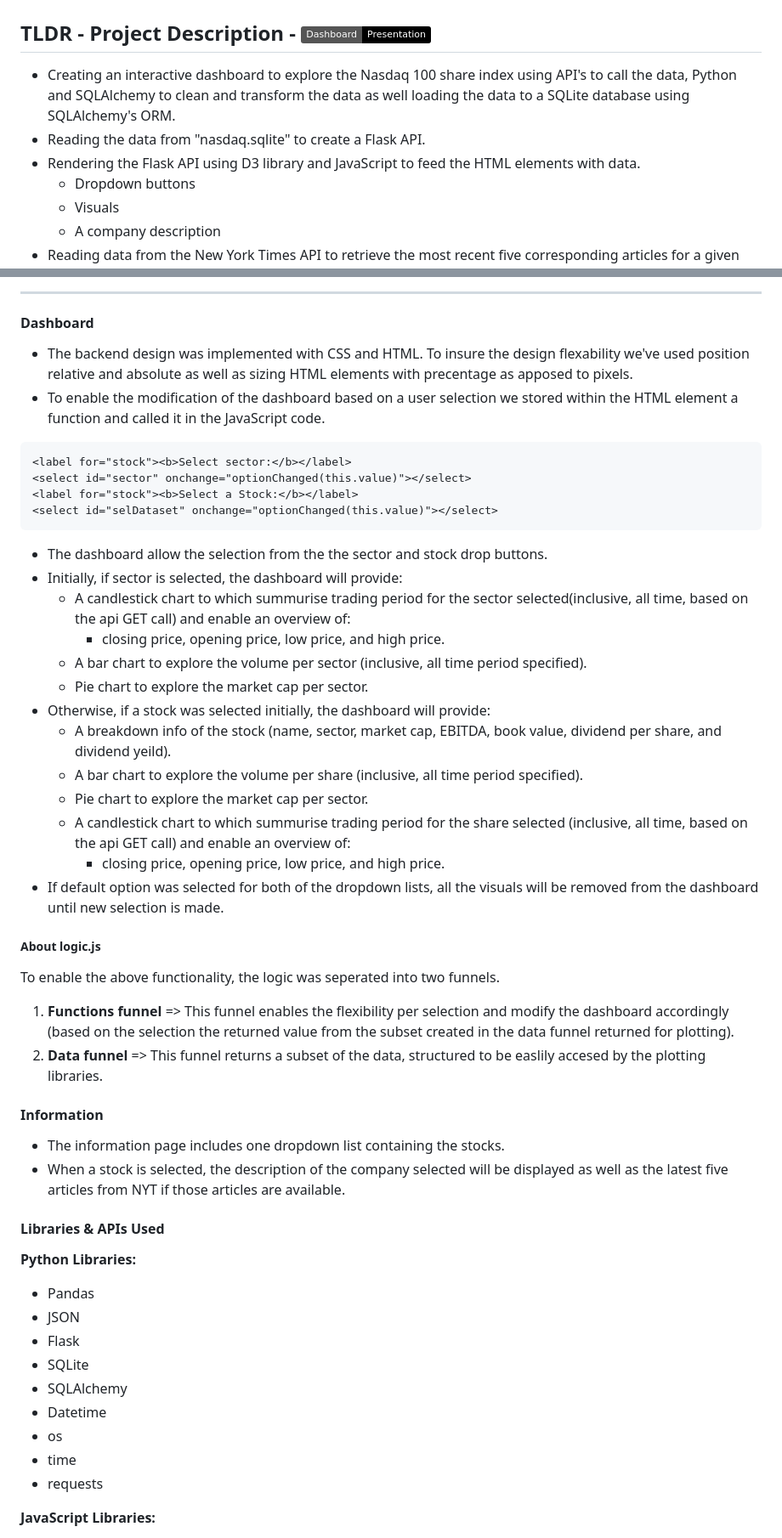
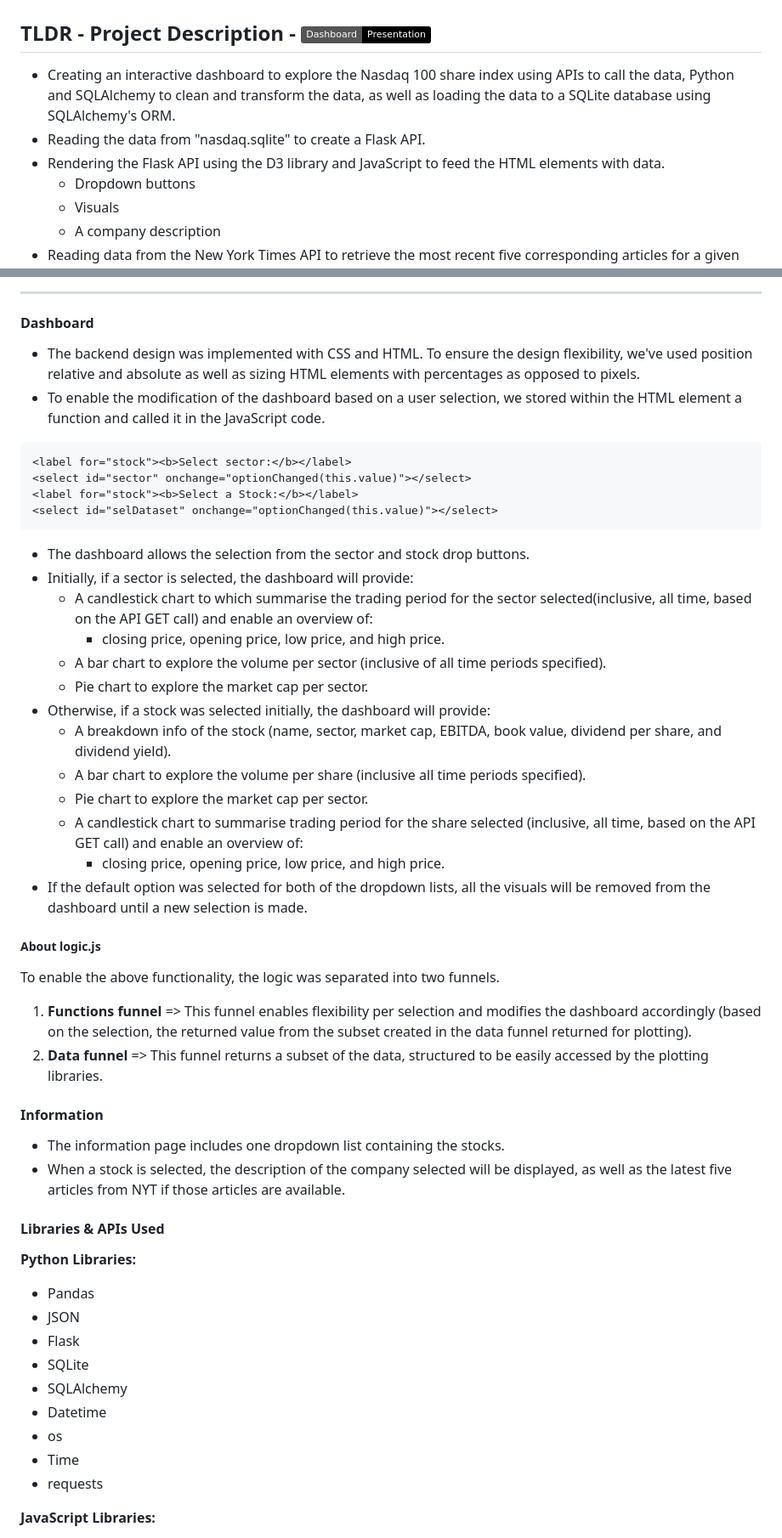
Before and after one commit to Kokolipa/Nasdaq_100, a Markdown page: README.md, 2 parts joined by grey strips. Shown at 85% size. Rendered like a GitHub page; badges without logos.

````diff
--- a/README.md
+++ b/README.md
@@ -1,8 +1,8 @@
 # Nasdaq 100 - Interactive Dashboard
 ## TLDR - Project Description - [![Leaflet-map](https://img.shields.io/badge/Dashboard-Presentation-black?style=flat&logo=atandt)](https://kokolipa.github.io/leaflet-challenge/)
-* Creating an interactive dashboard to explore the Nasdaq 100 share index using API's to call the data, Python and SQLAlchemy to clean and transform the data as well loading the data to a SQLite database using SQLAlchemy's ORM.
+* Creating an interactive dashboard to explore the Nasdaq 100 share index using APIs to call the data, Python and SQLAlchemy to clean and transform the data, as well as loading the data to a SQLite database using SQLAlchemy's ORM.
 * Reading the data from "nasdaq.sqlite" to create a Flask API.
-* Rendering the Flask API using D3 library and JavaScript to feed the HTML elements with data.
+* Rendering the Flask API using the D3 library and JavaScript to feed the HTML elements with data.
     * Dropdown buttons
     * Visuals
     * A company description
@@ -39,34 +39,34 @@
 ### Dashboard Functionality:
 ----------------------------------------------------------------
 #### Dashboard
-* The backend design was implemented with CSS and HTML. To insure the design flexability we've used position relative and absolute as well as sizing HTML elements with precentage as apposed to pixels.
-* To enable the modification of the dashboard based on a user selection we stored within the HTML element a function and called it in the JavaScript code.
+* The backend design was implemented with CSS and HTML. To ensure the design flexibility, we've used position relative and absolute as well as sizing HTML elements with percentages as opposed to pixels.
+* To enable the modification of the dashboard based on a user selection, we stored within the HTML element a function and called it in the JavaScript code.
 ``` HTML
 <label for="stock"><b>Select sector:</b></label>
 <select id="sector" onchange="optionChanged(this.value)"></select>
 <label for="stock"><b>Select a Stock:</b></label>
 <select id="selDataset" onchange="optionChanged(this.value)"></select>
 ```
-* The dashboard allow the selection from the the sector and stock drop buttons.
-* Initially, if sector is selected, the dashboard will provide:
-    * A candlestick chart to which summurise trading period for the sector selected(inclusive, all time, based on the api GET call) and enable an overview of:
+* The dashboard allows the selection from the sector and stock drop buttons.
+* Initially, if a sector is selected, the dashboard will provide:
+    * A candlestick chart to which summarise the trading period for the sector selected(inclusive, all time, based on the API GET call) and enable an overview of:
         * closing price, opening price, low price, and high price.
-    * A bar chart to explore the volume per sector (inclusive, all time period specified).
+    * A bar chart to explore the volume per sector (inclusive of all time periods specified).
     * Pie chart to explore the market cap per sector.
 * Otherwise, if a stock was selected initially, the dashboard will provide:
-    * A breakdown info of the stock (name, sector, market cap, EBITDA, book value, dividend per share, and dividend yeild).
-    * A bar chart to explore the volume per share (inclusive, all time period specified).
+    * A breakdown info of the stock (name, sector, market cap, EBITDA, book value, dividend per share, and dividend yield).
+    * A bar chart to explore the volume per share (inclusive all time periods specified).
     * Pie chart to explore the market cap per sector.
-    * A candlestick chart to which summurise trading period for the share selected (inclusive, all time, based on the api GET call) and enable an overview of:
+    * A candlestick chart to summarise trading period for the share selected (inclusive, all time, based on the API GET call) and enable an overview of:
         * closing price, opening price, low price, and high price.
-* If default option was selected for both of the dropdown lists, all the visuals will be removed from the dashboard until new selection is made.
+* If the default option was selected for both of the dropdown lists, all the visuals will be removed from the dashboard until a new selection is made.
 ##### About logic.js
-To enable the above functionality, the logic was seperated into two funnels.
-1. **Functions funnel** => This funnel enables the flexibility per selection and modify the dashboard accordingly (based on the selection the returned value from the subset created in the data funnel returned for plotting).
-2. **Data funnel** => This funnel returns a subset of the data, structured to be easlily accesed by the plotting libraries.
+To enable the above functionality, the logic was separated into two funnels.
+1. **Functions funnel** => This funnel enables flexibility per selection and modifies the dashboard accordingly (based on the selection, the returned value from the subset created in the data funnel returned for plotting).
+2. **Data funnel** => This funnel returns a subset of the data, structured to be easily accessed by the plotting libraries.
 #### Information
 * The information page includes one dropdown list containing the stocks.
-* When a stock is selected, the description of the company selected will be displayed as well as the latest five articles from NYT if those articles are available.
+* When a stock is selected, the description of the company selected will be displayed, as well as the latest five articles from NYT if those articles are available.
 
 
 #### Libraries & APIs Used
@@ -78,7 +78,7 @@ To enable the above functionality, the logic was seperated into two funnels.
 * SQLAlchemy
 * Datetime
 * os
-* time
+* Time
 * requests
 
 **JavaScript Libraries:**
````
Also changed, not shown: other parts of README.md (+7 -7 lines).
